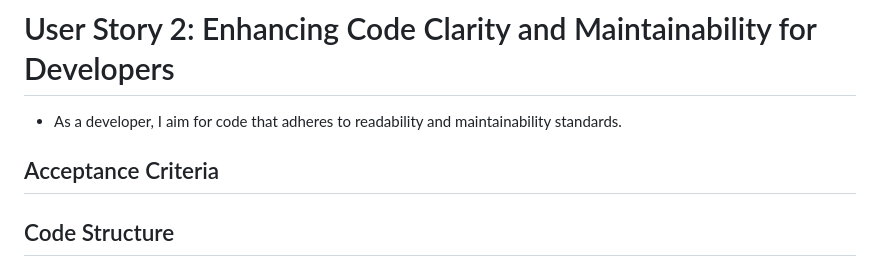
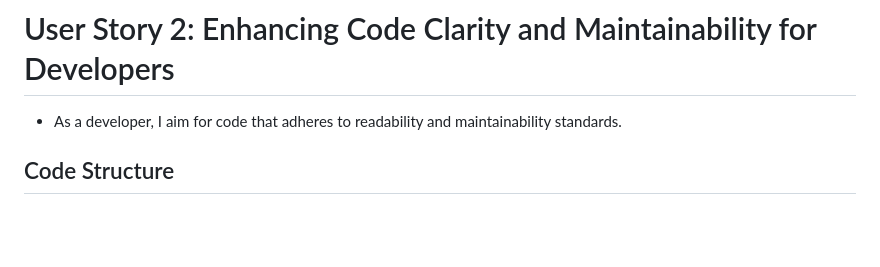
Before and after one commit to Rupthuz/Battleship-PT3-main, a Markdown page: README.md, the part around the change. Rendered like a GitHub page; blank space fills up the shorter version.

```diff
--- a/README.md
+++ b/README.md
@@ -72,8 +72,6 @@ Click Here to [Github Repository](https://github.com/Rupthuz/Battleship-PT3-main
 # User Story 2: Enhancing Code Clarity and Maintainability for Developers
 
 - As a developer, I aim for code that adheres to readability and maintainability standards.
-
-## Acceptance Criteria
 
 ## Code Structure
 
```
